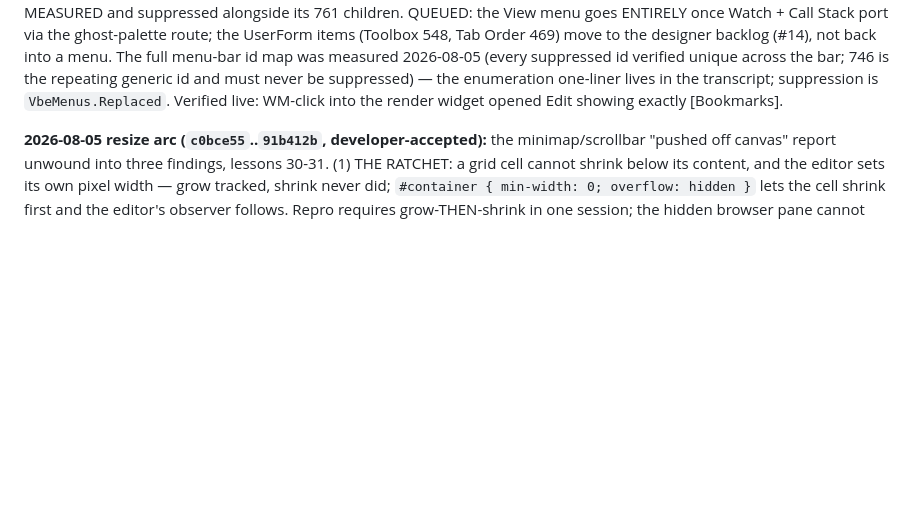
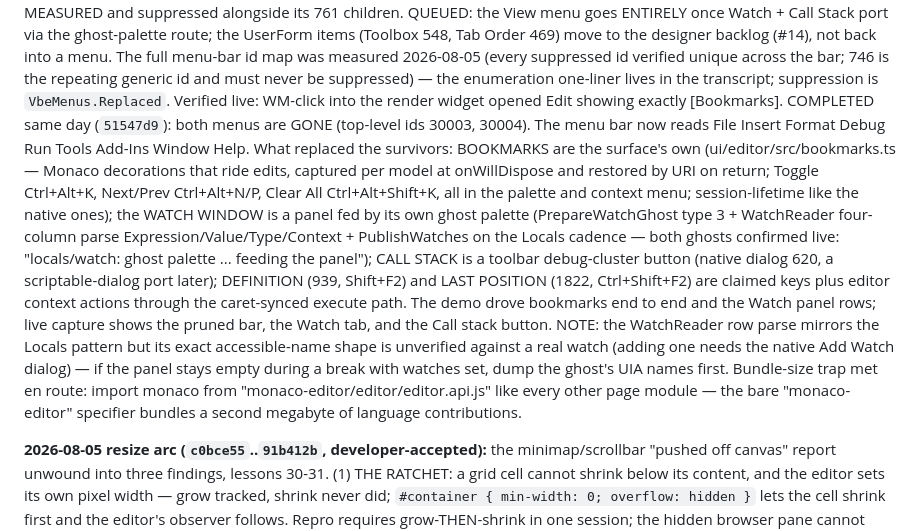
Before and after one commit to WilliamSmithEdward/xlide_vbide, a Markdown page: docs/handoff.md, the part around the change. GitHub-like rendering; blank space fills up the shorter version.

Commit message:
The menu elimination written down, with the watch-parse caveat and the bundle trap

```diff
--- a/docs/handoff.md
+++ b/docs/handoff.md
@@ -25,6 +25,25 @@ menu. The full menu-bar id map was measured 2026-08-05 (every suppressed id veri
 unique across the bar; 746 is the repeating generic id and must never be suppressed) —
 the enumeration one-liner lives in the transcript; suppression is `VbeMenus.Replaced`.
 Verified live: WM-click into the render widget opened Edit showing exactly [Bookmarks].
+COMPLETED same day (`51547d9`): both menus are GONE (top-level ids 30003, 30004). The
+menu bar now reads File Insert Format Debug Run Tools Add-Ins Window Help. What replaced
+the survivors: BOOKMARKS are the surface's own (ui/editor/src/bookmarks.ts — Monaco
+decorations that ride edits, captured per model at onWillDispose and restored by URI on
+return; Toggle Ctrl+Alt+K, Next/Prev Ctrl+Alt+N/P, Clear All Ctrl+Alt+Shift+K, all in the
+palette and context menu; session-lifetime like the native ones); the WATCH WINDOW is a
+panel fed by its own ghost palette (PrepareWatchGhost type 3 + WatchReader four-column
+parse Expression/Value/Type/Context + PublishWatches on the Locals cadence — both ghosts
+confirmed live: "locals/watch: ghost palette ... feeding the panel"); CALL STACK is a
+toolbar debug-cluster button (native dialog 620, a scriptable-dialog port later);
+DEFINITION (939, Shift+F2) and LAST POSITION (1822, Ctrl+Shift+F2) are claimed keys plus
+editor context actions through the caret-synced execute path. The demo drove bookmarks
+end to end and the Watch panel rows; live capture shows the pruned bar, the Watch tab,
+and the Call stack button. NOTE: the WatchReader row parse mirrors the Locals pattern but
+its exact accessible-name shape is unverified against a real watch (adding one needs the
+native Add Watch dialog) — if the panel stays empty during a break with watches set, dump
+the ghost's UIA names first. Bundle-size trap met en route: import monaco from
+"monaco-editor/editor/editor.api.js" like every other page module — the bare
+"monaco-editor" specifier bundles a second megabyte of language contributions.
 
 **2026-08-05 resize arc (`c0bce55`..`91b412b`, developer-accepted):** the minimap/scrollbar
 "pushed off canvas" report unwound into three findings, lessons 30-31. (1) THE RATCHET: a
```
